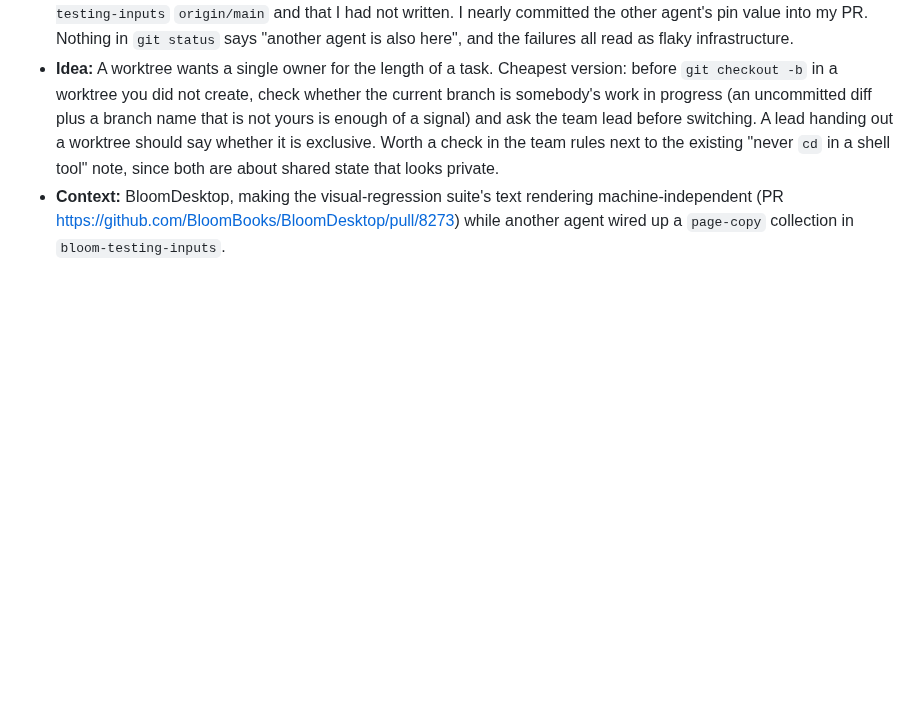
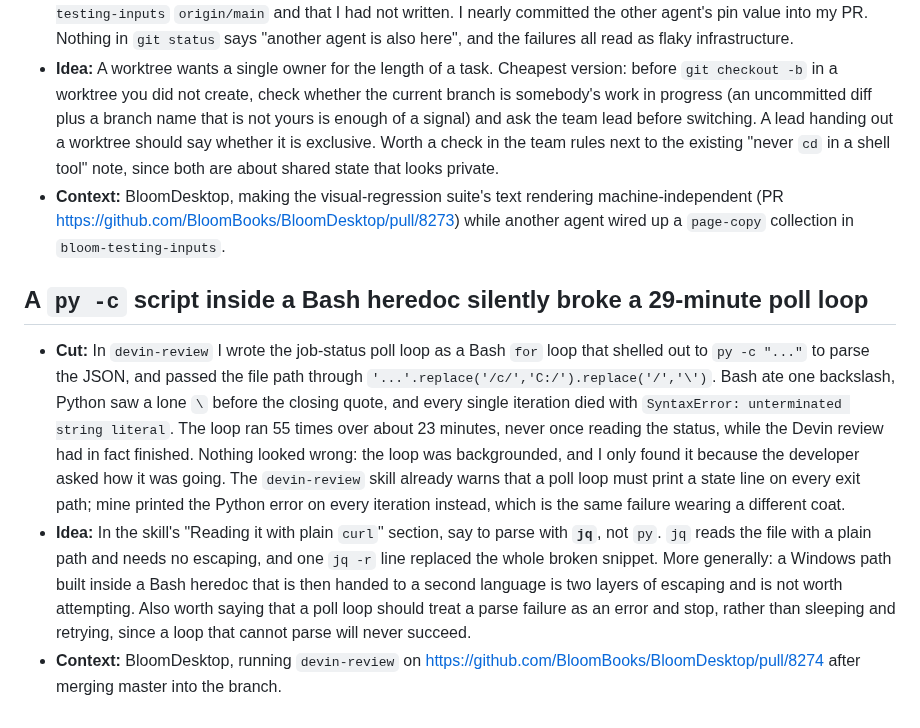
Before and after one commit to BloomBooks/bloom-team-skills, a Markdown page: PAPERCUTS.md, the part around the change. Rendered like a GitHub page; blank space fills up the shorter version.

Commit message:
Papercut: a py -c script inside a Bash heredoc broke a poll loop for 23 minutes
The devin-review poll loop parsed JSON with py -c and built a Windows path with
a backslash replace inside a Bash heredoc. Bash consumed the backslash, so every
iteration died on a Python syntax error while reporting nothing useful. Suggest
jq for that section, and stopping a poll loop on a parse failure.

Co-Authored-By: Claude Opus 5 <noreply@anthropic.com>

```diff
--- a/PAPERCUTS.md
+++ b/PAPERCUTS.md
@@ -653,3 +653,24 @@ run-bloom skill screenshot-check for dialogs when the app seems unresponsive.
 - **Context:** BloomDesktop, making the visual-regression suite's text rendering machine-independent
   (PR https://github.com/BloomBooks/BloomDesktop/pull/8273) while another agent wired up a
   `page-copy` collection in `bloom-testing-inputs`.
+
+## A `py -c` script inside a Bash heredoc silently broke a 29-minute poll loop
+
+- **Cut:** In `devin-review` I wrote the job-status poll loop as a Bash `for` loop that shelled out
+  to `py -c "..."` to parse the JSON, and passed the file path through
+  `'...'.replace('/c/','C:/').replace('/','\')`. Bash ate one backslash, Python saw a lone `\`
+  before the closing quote, and every single iteration died with
+  `SyntaxError: unterminated string literal`. The loop ran 55 times over about 23 minutes,
+  never once reading the status, while the Devin review had in fact finished. Nothing looked
+  wrong: the loop was backgrounded, and I only found it because the developer asked how it was
+  going. The `devin-review` skill already warns that a poll loop must print a state line on every
+  exit path; mine printed the Python error on every iteration instead, which is the same failure
+  wearing a different coat.
+- **Idea:** In the skill's "Reading it with plain `curl`" section, say to parse with **`jq`**, not
+  `py`. `jq` reads the file with a plain path and needs no escaping, and one `jq -r` line replaced
+  the whole broken snippet. More generally: a Windows path built inside a Bash heredoc that is then
+  handed to a second language is two layers of escaping and is not worth attempting. Also worth
+  saying that a poll loop should treat a parse failure as an error and stop, rather than sleeping
+  and retrying, since a loop that cannot parse will never succeed.
+- **Context:** BloomDesktop, running `devin-review` on
+  https://github.com/BloomBooks/BloomDesktop/pull/8274 after merging master into the branch.
```
